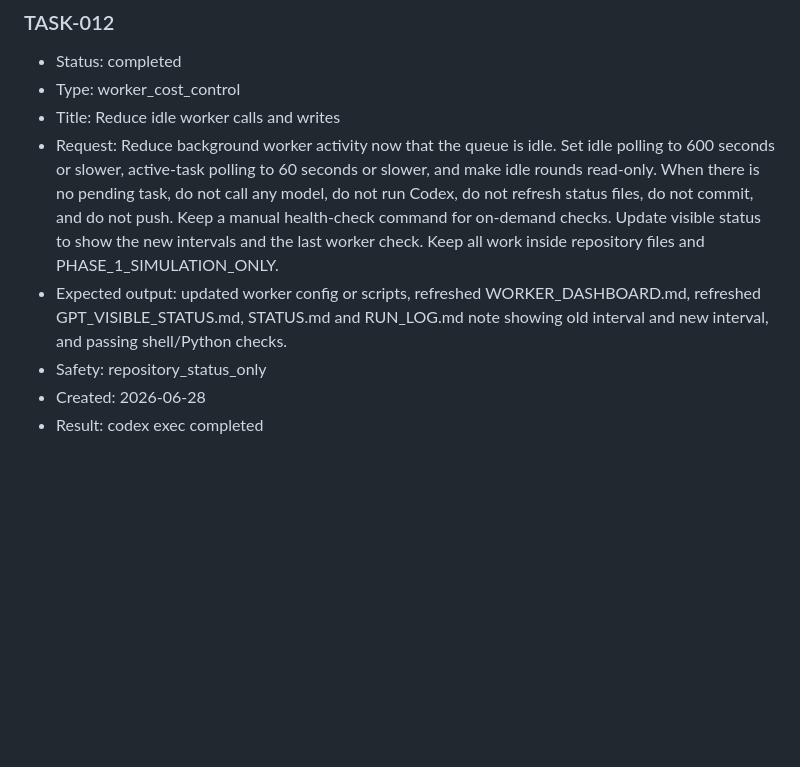
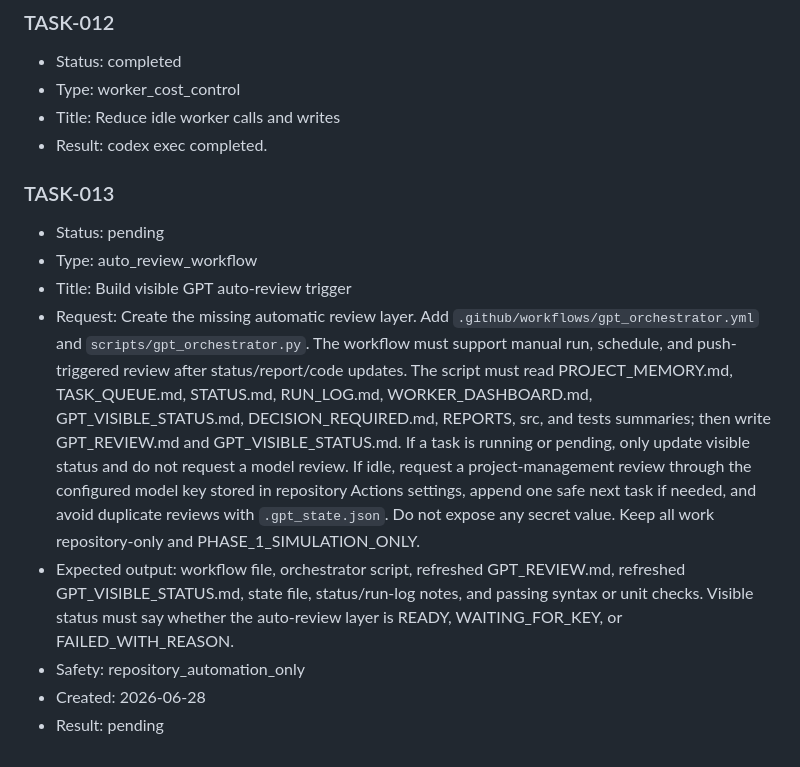
Before and after one commit to liyuanqiang-spec/-, a Markdown page: TASK_QUEUE.md, the part around the change. Rendered like a GitHub page; blank space fills up the shorter version.

Commit message:
Add GPT auto review workflow task

```diff
--- a/TASK_QUEUE.md
+++ b/TASK_QUEUE.md
@@ -94,8 +94,14 @@ Worker rule: execute the first task whose Status is `pending` and whose Safety i
 - Status: completed
 - Type: worker_cost_control
 - Title: Reduce idle worker calls and writes
-- Request: Reduce background worker activity now that the queue is idle. Set idle polling to 600 seconds or slower, active-task polling to 60 seconds or slower, and make idle rounds read-only. When there is no pending task, do not call any model, do not run Codex, do not refresh status files, do not commit, and do not push. Keep a manual health-check command for on-demand checks. Update visible status to show the new intervals and the last worker check. Keep all work inside repository files and PHASE_1_SIMULATION_ONLY.
-- Expected output: updated worker config or scripts, refreshed WORKER_DASHBOARD.md, refreshed GPT_VISIBLE_STATUS.md, STATUS.md and RUN_LOG.md note showing old interval and new interval, and passing shell/Python checks.
-- Safety: repository_status_only
+- Result: codex exec completed.
+
+### TASK-013
+- Status: pending
+- Type: auto_review_workflow
+- Title: Build visible GPT auto-review trigger
+- Request: Create the missing automatic review layer. Add `.github/workflows/gpt_orchestrator.yml` and `scripts/gpt_orchestrator.py`. The workflow must support manual run, schedule, and push-triggered review after status/report/code updates. The script must read PROJECT_MEMORY.md, TASK_QUEUE.md, STATUS.md, RUN_LOG.md, WORKER_DASHBOARD.md, GPT_VISIBLE_STATUS.md, DECISION_REQUIRED.md, REPORTS, src, and tests summaries; then write GPT_REVIEW.md and GPT_VISIBLE_STATUS.md. If a task is running or pending, only update visible status and do not request a model review. If idle, request a project-management review through the configured model key stored in repository Actions settings, append one safe next task if needed, and avoid duplicate reviews with `.gpt_state.json`. Do not expose any secret value. Keep all work repository-only and PHASE_1_SIMULATION_ONLY.
+- Expected output: workflow file, orchestrator script, refreshed GPT_REVIEW.md, refreshed GPT_VISIBLE_STATUS.md, state file, status/run-log notes, and passing syntax or unit checks. Visible status must say whether the auto-review layer is READY, WAITING_FOR_KEY, or FAILED_WITH_REASON.
+- Safety: repository_automation_only
 - Created: 2026-06-28
-- Result: codex exec completed
+- Result: pending
```
